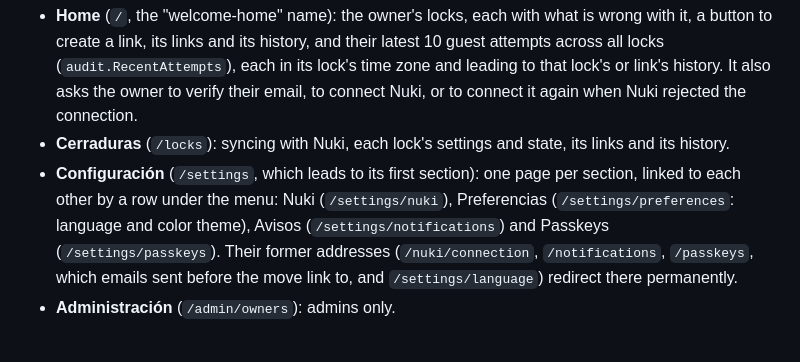
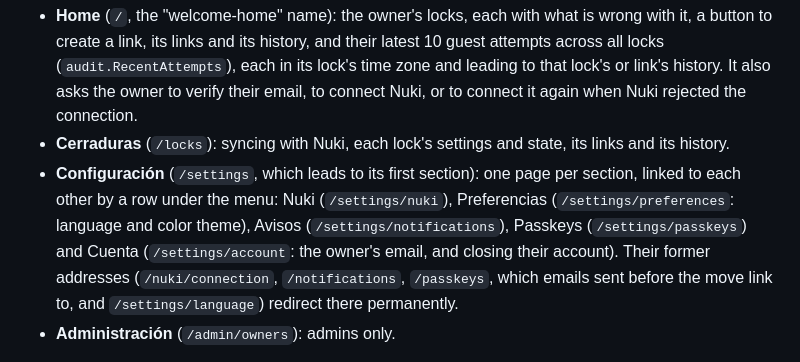
Before and after one commit to jfisbein/welcome-home, a Markdown page: docs/features.md, the part around the change. Rendered like a GitHub page.

Commit message:
List the account among configuration's sections in features.md
Co-Authored-By: Claude Opus 5.5 <noreply@anthropic.com>
Claude-Session: https://claude.ai/code/session_01GCX551ZKRqHYVui4Td5Xoi

```diff
--- a/docs/features.md
+++ b/docs/features.md
@@ -8,7 +8,7 @@ Signed-in owners have a menu at the top of every page:
 
 - **Home** (`/`, the "welcome-home" name): the owner's locks, each with what is wrong with it, a button to create a link, its links and its history, and their latest 10 guest attempts across all locks (`audit.RecentAttempts`), each in its lock's time zone and leading to that lock's or link's history. It also asks the owner to verify their email, to connect Nuki, or to connect it again when Nuki rejected the connection.
 - **Cerraduras** (`/locks`): syncing with Nuki, each lock's settings and state, its links and its history.
-- **Configuración** (`/settings`, which leads to its first section): one page per section, linked to each other by a row under the menu: Nuki (`/settings/nuki`), Preferencias (`/settings/preferences`: language and color theme), Avisos (`/settings/notifications`) and Passkeys (`/settings/passkeys`). Their former addresses (`/nuki/connection`, `/notifications`, `/passkeys`, which emails sent before the move link to, and `/settings/language`) redirect there permanently.
+- **Configuración** (`/settings`, which leads to its first section): one page per section, linked to each other by a row under the menu: Nuki (`/settings/nuki`), Preferencias (`/settings/preferences`: language and color theme), Avisos (`/settings/notifications`), Passkeys (`/settings/passkeys`) and Cuenta (`/settings/account`: the owner's email, and closing their account). Their former addresses (`/nuki/connection`, `/notifications`, `/passkeys`, which emails sent before the move link to, and `/settings/language`) redirect there permanently.
 - **Administración** (`/admin/owners`): admins only.
 
 The menu marks the section a page belongs to (`aria-current="page"`): each page passes it to the `menu` fragment of `fragments/layout.html`, and configuration's pages also pass theirs to the `settings` fragment.
```
